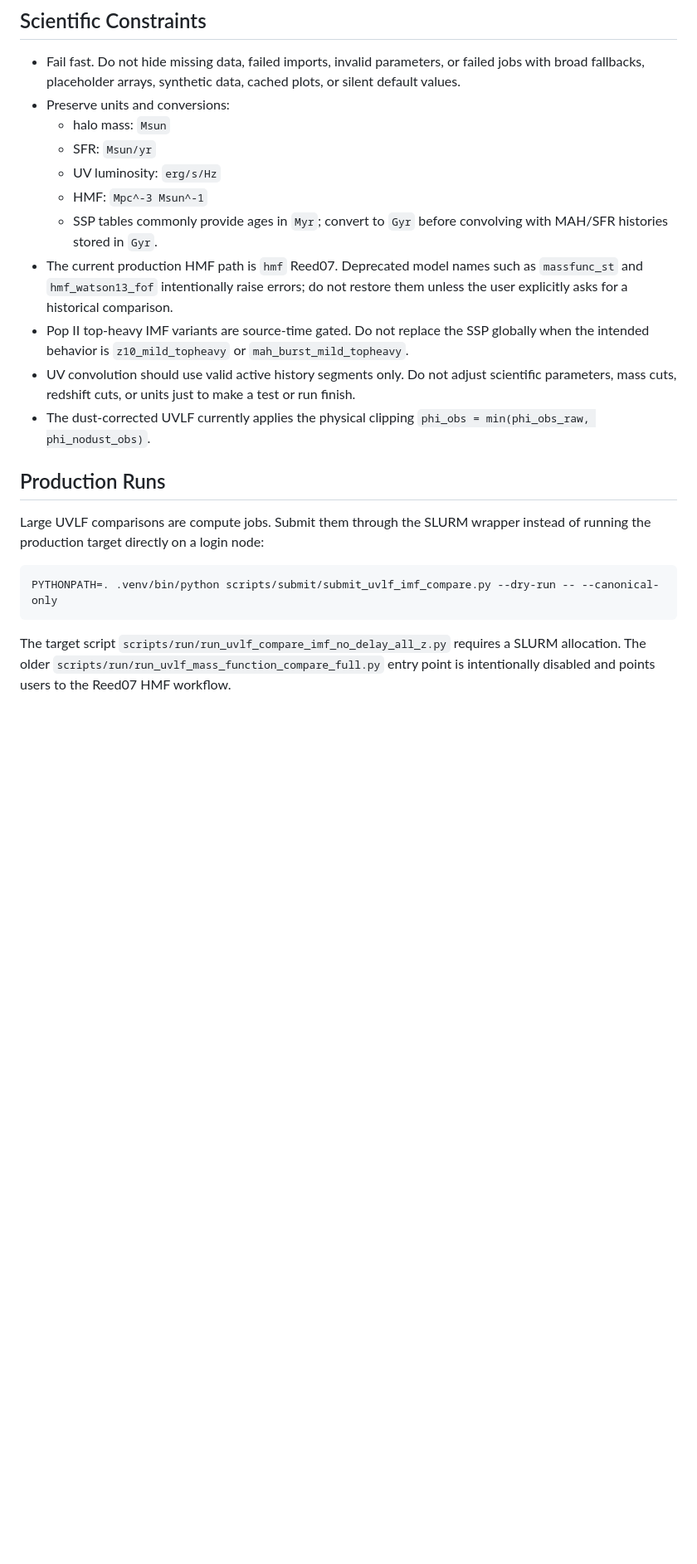
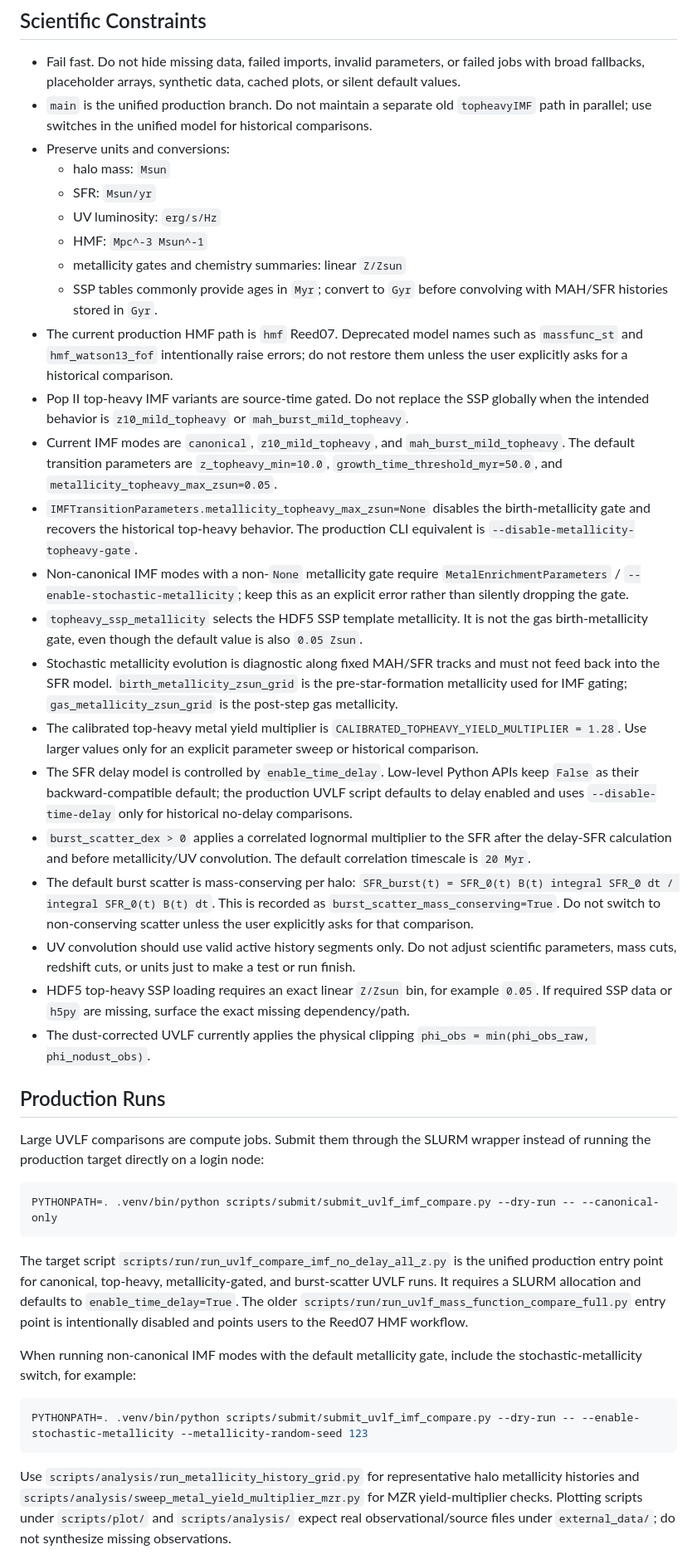
Before and after one commit to SOYONAOC/AuroraLF, a Markdown page: AGENTS.md, the part around one of its changes. Shown at 83% size. Rendered like a GitHub page; blank space fills up the shorter version.

Commit message:
Update agent guidance for unified main workflow

````diff
--- a/AGENTS.md
+++ b/AGENTS.md
@@ -96,11 +98,15 @@ default paths, or silently skipping the calculation.
 - Fail fast. Do not hide missing data, failed imports, invalid parameters, or
   failed jobs with broad fallbacks, placeholder arrays, synthetic data, cached
   plots, or silent default values.
+- `main` is the unified production branch. Do not maintain a separate old
+  `topheavyIMF` path in parallel; use switches in the unified model for
+  historical comparisons.
 - Preserve units and conversions:
   - halo mass: `Msun`
   - SFR: `Msun/yr`
   - UV luminosity: `erg/s/Hz`
   - HMF: `Mpc^-3 Msun^-1`
+  - metallicity gates and chemistry summaries: linear `Z/Zsun`
   - SSP tables commonly provide ages in `Myr`; convert to `Gyr` before
     convolving with MAH/SFR histories stored in `Gyr`.
 - The current production HMF path is `hmf` Reed07. Deprecated model names such
@@ -109,9 +115,43 @@ default paths, or silently skipping the calculation.
 - Pop II top-heavy IMF variants are source-time gated. Do not replace the SSP
   globally when the intended behavior is `z10_mild_topheavy` or
   `mah_burst_mild_topheavy`.
+- Current IMF modes are `canonical`, `z10_mild_topheavy`, and
+  `mah_burst_mild_topheavy`. The default transition parameters are
+  `z_topheavy_min=10.0`, `growth_time_threshold_myr=50.0`, and
+  `metallicity_topheavy_max_zsun=0.05`.
+- `IMFTransitionParameters.metallicity_topheavy_max_zsun=None` disables the
+  birth-metallicity gate and recovers the historical top-heavy behavior. The
+  production CLI equivalent is `--disable-metallicity-topheavy-gate`.
+- Non-canonical IMF modes with a non-`None` metallicity gate require
+  `MetalEnrichmentParameters` / `--enable-stochastic-metallicity`; keep this as
+  an explicit error rather than silently dropping the gate.
+- `topheavy_ssp_metallicity` selects the HDF5 SSP template metallicity. It is
+  not the gas birth-metallicity gate, even though the default value is also
+  `0.05 Zsun`.
+- Stochastic metallicity evolution is diagnostic along fixed MAH/SFR tracks and
+  must not feed back into the SFR model. `birth_metallicity_zsun_grid` is the
+  pre-star-formation metallicity used for IMF gating; `gas_metallicity_zsun_grid`
+  is the post-step gas metallicity.
+- The calibrated top-heavy metal yield multiplier is
+  `CALIBRATED_TOPHEAVY_YIELD_MULTIPLIER = 1.28`. Use larger values only for an
+  explicit parameter sweep or historical comparison.
+- The SFR delay model is controlled by `enable_time_delay`. Low-level Python
+  APIs keep `False` as their backward-compatible default; the production UVLF
+  script defaults to delay enabled and uses `--disable-time-delay` only for
+  historical no-delay comparisons.
+- `burst_scatter_dex > 0` applies a correlated lognormal multiplier to the SFR
+  after the delay-SFR calculation and before metallicity/UV convolution. The
+  default correlation timescale is `20 Myr`.
+- The default burst scatter is mass-conserving per halo:
+  `SFR_burst(t) = SFR_0(t) B(t) integral SFR_0 dt / integral SFR_0(t) B(t) dt`.
+  This is recorded as `burst_scatter_mass_conserving=True`. Do not switch to
+  non-conserving scatter unless the user explicitly asks for that comparison.
 - UV convolution should use valid active history segments only. Do not adjust
   scientific parameters, mass cuts, redshift cuts, or units just to make a test
   or run finish.
+- HDF5 top-heavy SSP loading requires an exact linear `Z/Zsun` bin, for example
+  `0.05`. If required SSP data or `h5py` are missing, surface the exact missing
+  dependency/path.
 - The dust-corrected UVLF currently applies the physical clipping
   `phi_obs = min(phi_obs_raw, phi_nodust_obs)`.
 
@@ -124,7 +164,23 @@ instead of running the production target directly on a login node:
 PYTHONPATH=. .venv/bin/python scripts/submit/submit_uvlf_imf_compare.py --dry-run -- --canonical-only
 ```
 
-The target script `scripts/run/run_uvlf_compare_imf_no_delay_all_z.py` requires
-a SLURM allocation. The older
+The target script `scripts/run/run_uvlf_compare_imf_no_delay_all_z.py` is the
+unified production entry point for canonical, top-heavy, metallicity-gated, and
+burst-scatter UVLF runs. It requires a SLURM allocation and defaults to
+`enable_time_delay=True`. The older
 `scripts/run/run_uvlf_mass_function_compare_full.py` entry point is intentionally
 disabled and points users to the Reed07 HMF workflow.
+
+When running non-canonical IMF modes with the default metallicity gate, include
+the stochastic-metallicity switch, for example:
+
+```bash
+PYTHONPATH=. .venv/bin/python scripts/submit/submit_uvlf_imf_compare.py --dry-run -- --enable-stochastic-metallicity --metallicity-random-seed 123
+```
+
+Use `scripts/analysis/run_metallicity_history_grid.py` for representative halo
+metallicity histories and `scripts/analysis/sweep_metal_yield_multiplier_mzr.py`
+for MZR yield-multiplier checks. Plotting scripts under `scripts/plot/` and
+`scripts/analysis/` expect real observational/source files under
+`external_data/`; do not synthesize missing observations.
+
````
Also changed, not shown: other parts of AGENTS.md (+19 -0 lines).
